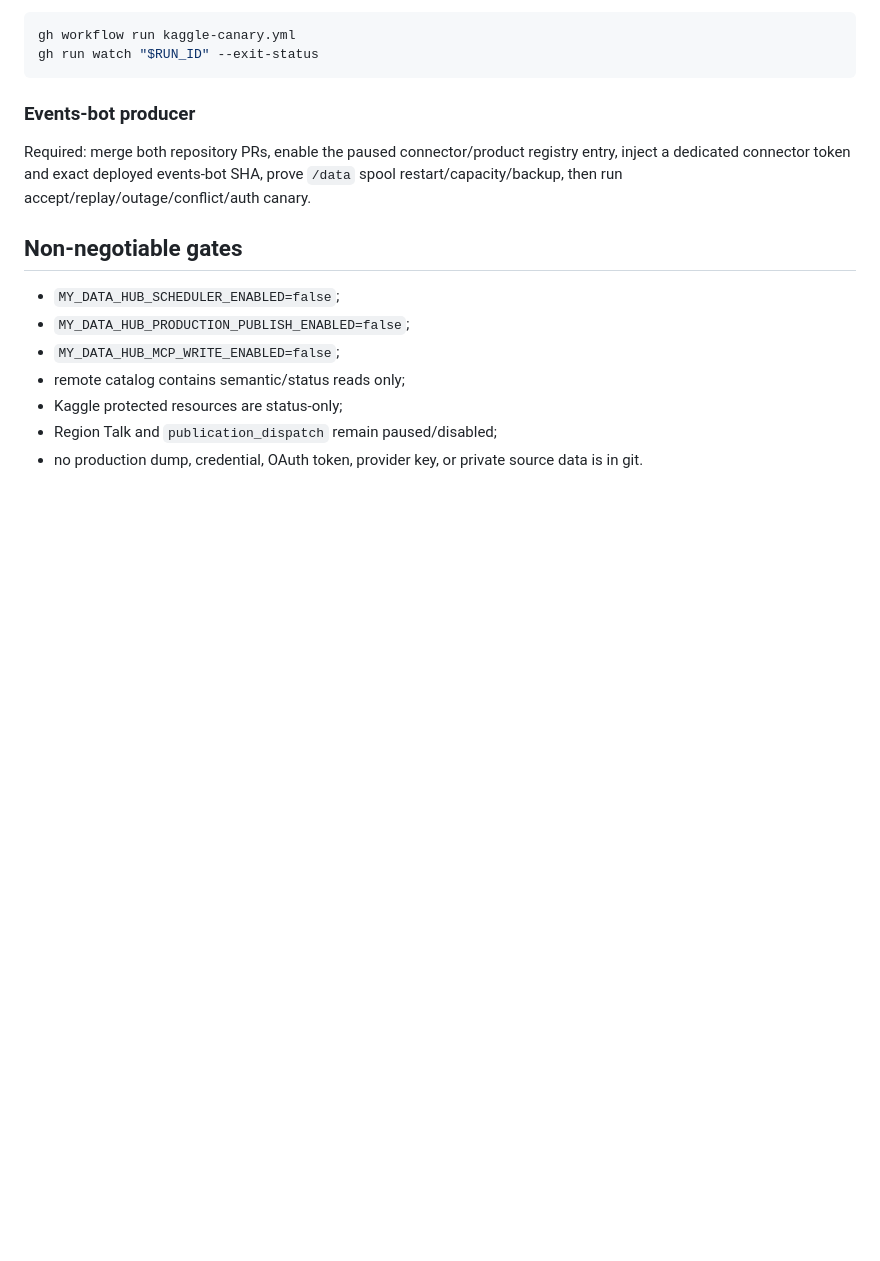
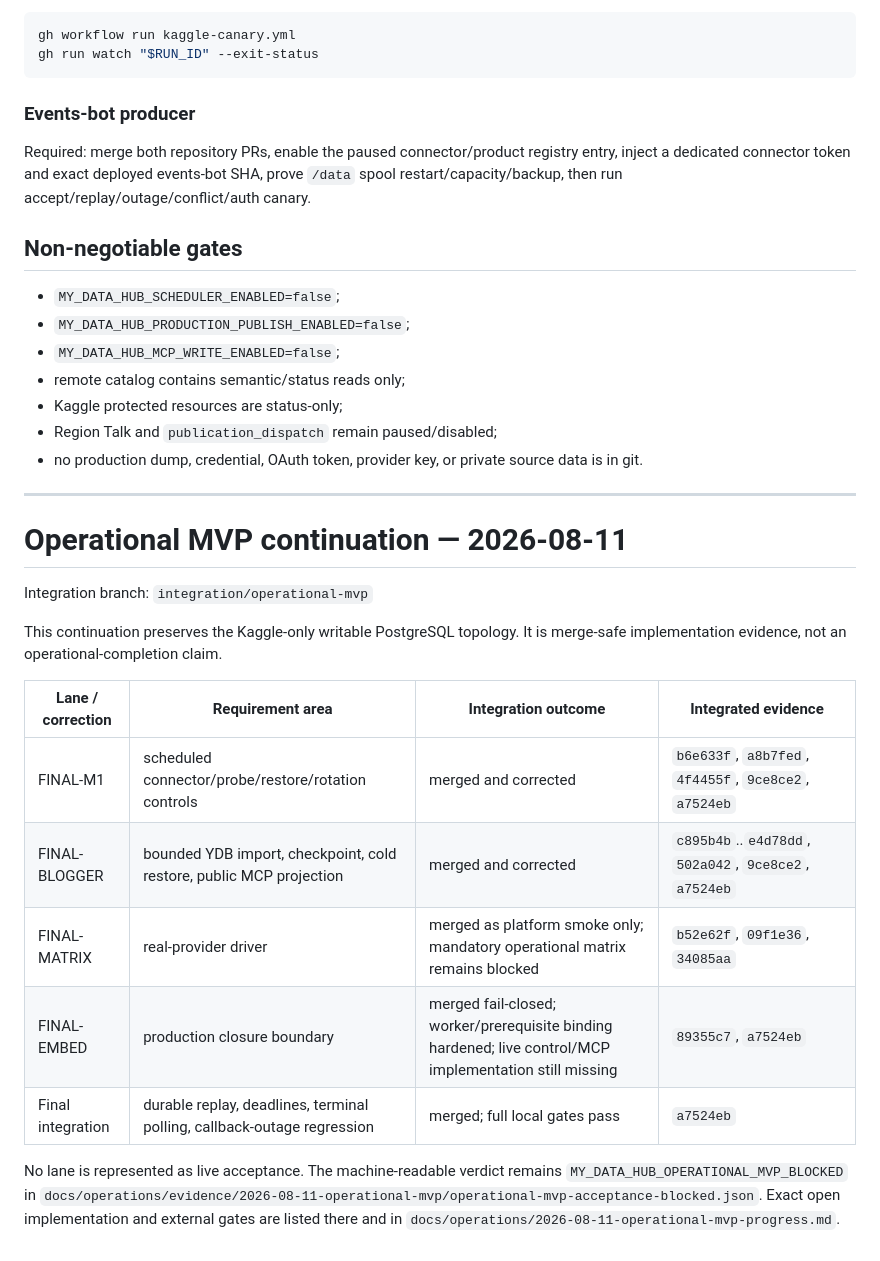
Before and after one commit to onedayonemasterpiece/my-data-hub, a Markdown page: .codex/integration/INTEGRATION_REPORT.md, the part around the change. Rendered like a GitHub page; blank space fills up the shorter version.

Commit message:
docs(integration): reconcile operational MVP lanes

```diff
--- a/.codex/integration/INTEGRATION_REPORT.md
+++ b/.codex/integration/INTEGRATION_REPORT.md
@@ -124,3 +124,26 @@ spool restart/capacity/backup, then run accept/replay/outage/conflict/auth canar
 - Kaggle protected resources are status-only;
 - Region Talk and `publication_dispatch` remain paused/disabled;
 - no production dump, credential, OAuth token, provider key, or private source data is in git.
+
+---
+
+# Operational MVP continuation — 2026-08-11
+
+Integration branch: `integration/operational-mvp`
+
+This continuation preserves the Kaggle-only writable PostgreSQL topology. It is
+merge-safe implementation evidence, not an operational-completion claim.
+
+| Lane / correction | Requirement area | Integration outcome | Integrated evidence |
+|---|---|---|---|
+| FINAL-M1 | scheduled connector/probe/restore/rotation controls | merged and corrected | `b6e633f`, `a8b7fed`, `4f4455f`, `9ce8ce2`, `a7524eb` |
+| FINAL-BLOGGER | bounded YDB import, checkpoint, cold restore, public MCP projection | merged and corrected | `c895b4b`..`e4d78dd`, `502a042`, `9ce8ce2`, `a7524eb` |
+| FINAL-MATRIX | real-provider driver | merged as platform smoke only; mandatory operational matrix remains blocked | `b52e62f`, `09f1e36`, `34085aa` |
+| FINAL-EMBED | production closure boundary | merged fail-closed; worker/prerequisite binding hardened; live control/MCP implementation still missing | `89355c7`, `a7524eb` |
+| Final integration | durable replay, deadlines, terminal polling, callback-outage regression | merged; full local gates pass | `a7524eb` |
+
+No lane is represented as live acceptance. The machine-readable verdict remains
+`MY_DATA_HUB_OPERATIONAL_MVP_BLOCKED` in
+`docs/operations/evidence/2026-08-11-operational-mvp/operational-mvp-acceptance-blocked.json`.
+Exact open implementation and external gates are listed there and in
+`docs/operations/2026-08-11-operational-mvp-progress.md`.
```
